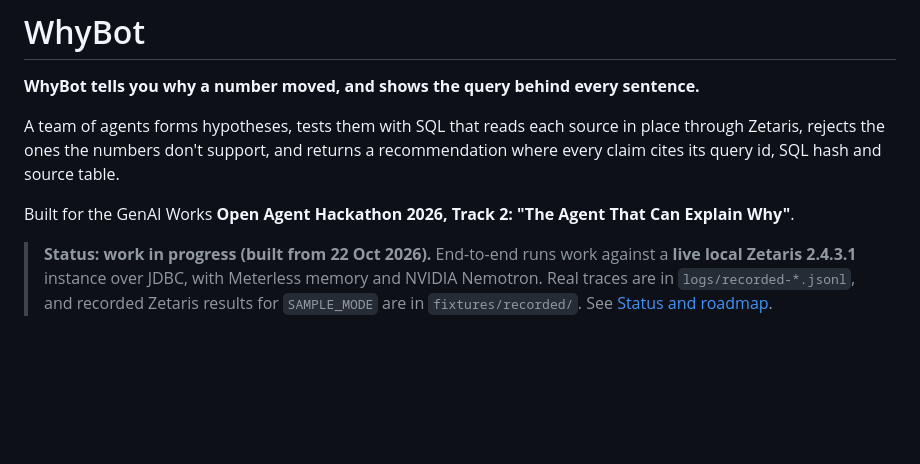
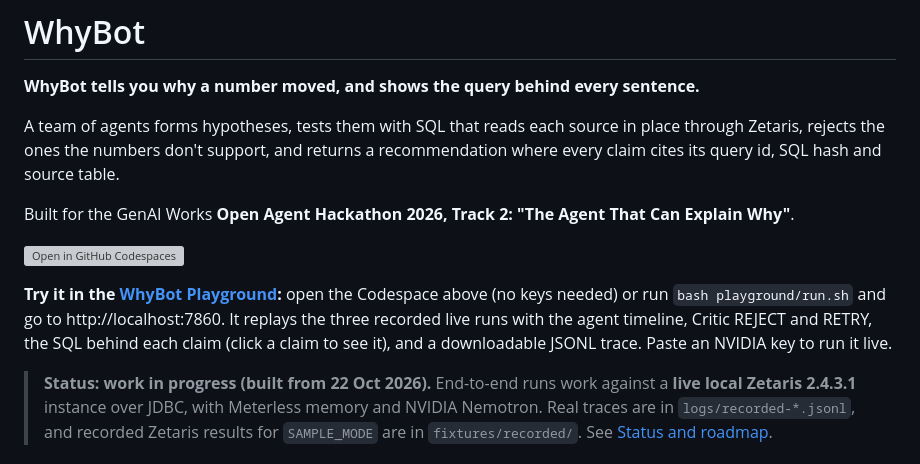
Before and after one commit to Alexeiguch/whybot, a Markdown page: README.md, the part around the change. Rendered like a GitHub page; blank space fills up the shorter version; grey boxes are pictures that could not be loaded.

Commit message:
README: link the playground and add the Codespaces badge

```diff
--- a/README.md
+++ b/README.md
@@ -5,6 +5,10 @@
 A team of agents forms hypotheses, tests them with SQL that reads each source in place through Zetaris, rejects the ones the numbers don't support, and returns a recommendation where every claim cites its query id, SQL hash and source table.
 
 Built for the GenAI Works **Open Agent Hackathon 2026, Track 2: "The Agent That Can Explain Why"**.
+
+[![Open in GitHub Codespaces](https://github.com/codespaces/badge.svg)](https://codespaces.new/Alexeiguch/whybot?quickstart=1)
+
+**Try it in the [WhyBot Playground](PLAYGROUND.md):** open the Codespace above (no keys needed) or run `bash playground/run.sh` and go to http://localhost:7860. It replays the three recorded live runs with the agent timeline, Critic REJECT and RETRY, the SQL behind each claim (click a claim to see it), and a downloadable JSONL trace. Paste an NVIDIA key to run it live.
 
 > **Status: work in progress (built from 22 Oct 2026).** End-to-end runs work against a **live local Zetaris 2.4.3.1** instance over JDBC, with Meterless memory and NVIDIA Nemotron. Real traces are in `logs/recorded-*.jsonl`, and recorded Zetaris results for `SAMPLE_MODE` are in `fixtures/recorded/`. See [Status and roadmap](#status-and-roadmap).
 
```
